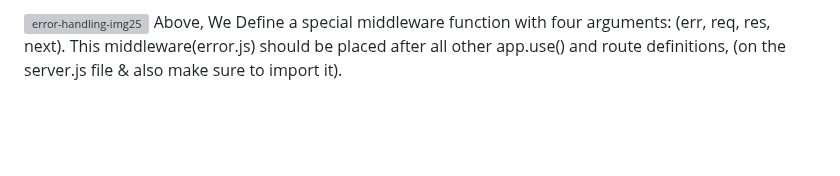
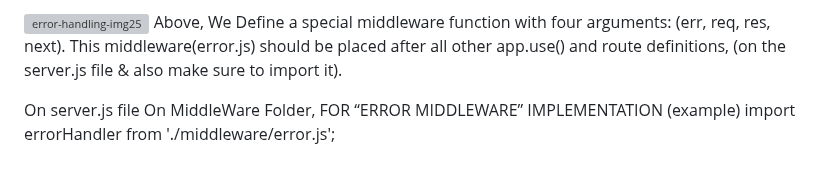
Before and after one commit to legendarycode3/express-js-crash-course, a Markdown page: readme.md, the part around the change. Rendered like a GitHub page; blank space fills up the shorter version; grey boxes are pictures that could not be loaded.

```diff
--- a/readme.md
+++ b/readme.md
@@ -391,3 +391,6 @@ export default errorHandler; </br>
 
 <img width="673" height="416" alt="error-handling-img25" src="https://github.com/user-attachments/assets/6a127e88-ef29-4d3e-8960-6ea20bedbccc" /> </br>
 Above, We Define a special middleware function with four arguments: (err, req, res, next). This middleware(error.js) should be placed after all other app.use() and route definitions, (on the server.js file & also make sure to import it).  </br>
+
+On server.js  file On MiddleWare Folder,  FOR “ERROR MIDDLEWARE” IMPLEMENTATION (example)
+import errorHandler from './middleware/error.js';
```
